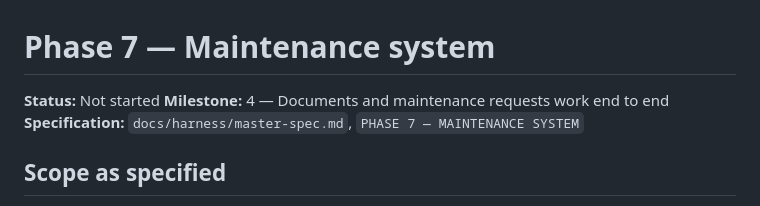
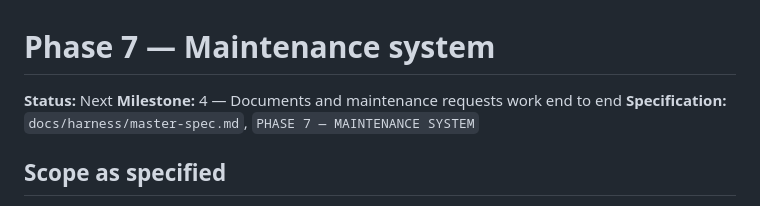
Before and after one commit to ahunter787/Robert-Hunter-Properties, a Markdown page: docs/phases/phase-07-maintenance.md, the part around the change. GitHub-like rendering.

Commit message:
Phase 7's record says Next, as the roadmap now does
The plan-contract test caught the mismatch the moment the roadmap moved on: every phase
record's status has to be the one the mirror publishes, and Phase 7's still said 'Not started'
while the table said Next.

```diff
--- a/docs/phases/phase-07-maintenance.md
+++ b/docs/phases/phase-07-maintenance.md
@@ -1,6 +1,6 @@
 # Phase 7 — Maintenance system
 
-**Status:** Not started
+**Status:** Next
 **Milestone:** 4 — Documents and maintenance requests work end to end
 **Specification:** `docs/harness/master-spec.md`, `PHASE 7 — MAINTENANCE SYSTEM`
 
```
